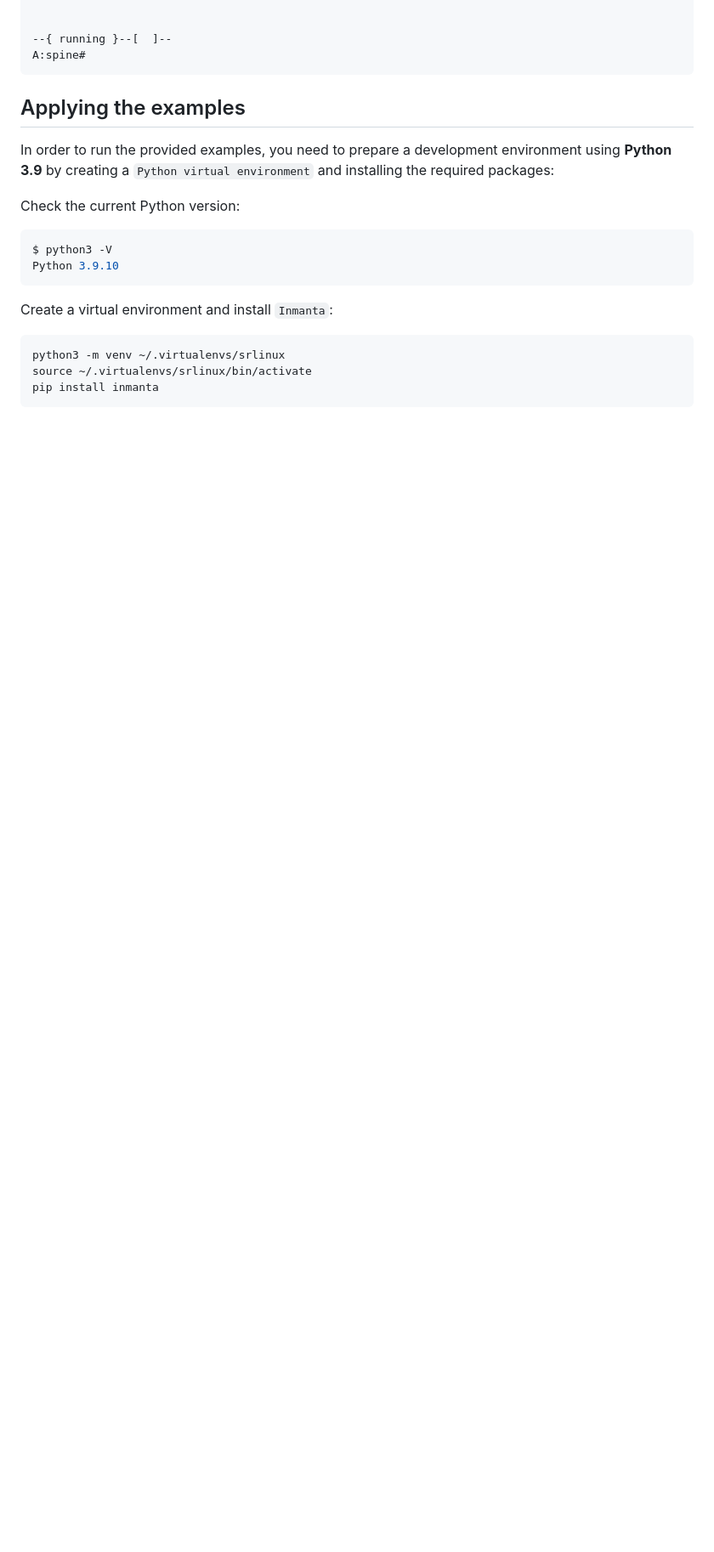
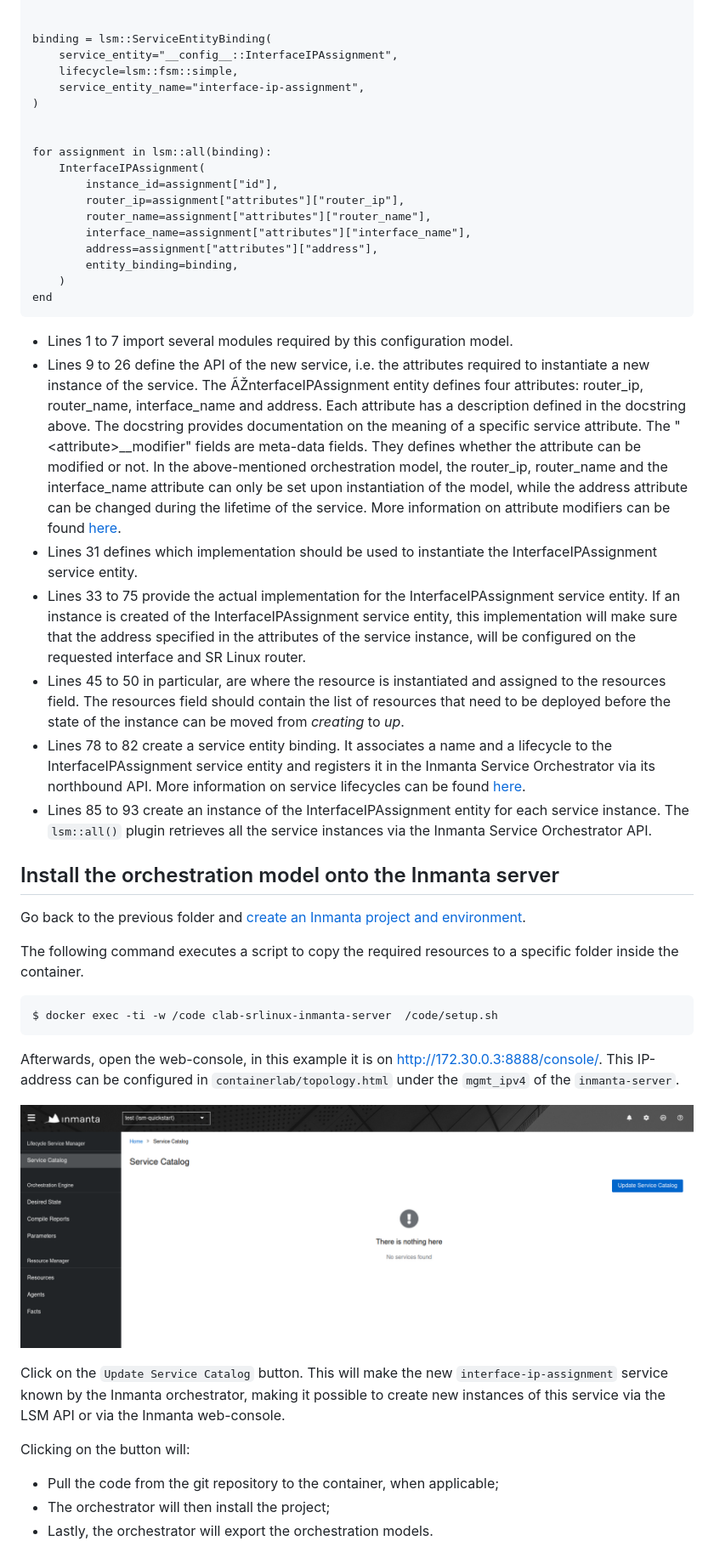
Before and after one commit to inmanta/examples, a Markdown page: lsm-srlinux/README.md, the part around one of its changes. Shown at 85% size. Drawn GitHub-style; pictures changed too: lsm-srlinux/images/empty-service-catalog.png (added); blank space fills up the shorter version.

````diff
--- a/lsm-srlinux/README.md
+++ b/lsm-srlinux/README.md
@@ -112,23 +177,90 @@ Type 'help' (and press <ENTER>) if you need any help using this.
 
 
---{ running }--[  ]--
-A:spine#
+binding = lsm::ServiceEntityBinding(
+    service_entity="__config__::InterfaceIPAssignment",
+    lifecycle=lsm::fsm::simple,
+    service_entity_name="interface-ip-assignment",
+)
+
+
+for assignment in lsm::all(binding):
+    InterfaceIPAssignment(
+        instance_id=assignment["id"],
+        router_ip=assignment["attributes"]["router_ip"],
+        router_name=assignment["attributes"]["router_name"],
+        interface_name=assignment["attributes"]["interface_name"],
+        address=assignment["attributes"]["address"],
+        entity_binding=binding,
+    )
+end
 ```
 
-## Applying the examples
+-   Lines 1 to 7 import several modules required by this configuration
+    model.
+-   Lines 9 to 26 define the API of the new service, i.e. the attributes
+    required to instantiate a new instance of the service. The
+    ÃŽnterfaceIPAssignment entity defines four attributes: router\_ip,
+    router\_name, interface\_name and address. Each attribute has a
+    description defined in the docstring above. The docstring provides
+    documentation on the meaning of a specific service attribute. The
+    \"\<attribute\>\_\_modifier\" fields are meta-data fields. They
+    defines whether the attribute can be modified or not. In the
+    above-mentioned orchestration model, the router\_ip, router\_name
+    and the interface\_name attribute can only be set upon instantiation
+    of the model, while the address attribute can be changed during the
+    lifetime of the service. More information on attribute modifiers can
+    be found
+    [here](https://docs.inmanta.com/inmanta-service-orchestrator/5/moduleguides/lsm/attributes_metadata/attributes_metadata.html#attribute-modifier).
+-   Lines 31 defines which implementation should be used to instantiate
+    the InterfaceIPAssignment service entity.
+-   Lines 33 to 75 provide the actual implementation for the
+    InterfaceIPAssignment service entity. If an instance is created of
+    the InterfaceIPAssignment service entity, this implementation will
+    make sure that the address specified in the attributes of the
+    service instance, will be configured on the requested interface and
+    SR Linux router.
+-   Lines 45 to 50 in particular, are where the resource is instantiated
+    and assigned to the resources field. The resources field should
+    contain the list of resources that need to be deployed before the
+    state of the instance can be moved from *creating* to *up*.
+-   Lines 78 to 82 create a service entity binding. It associates a name
+    and a lifecycle to the InterfaceIPAssignment service entity and
+    registers it in the Inmanta Service Orchestrator via its northbound
+    API. More information on service lifecycles can be found
+    [here](https://docs.inmanta.com/inmanta-service-orchestrator/5/moduleguides/lsm/lifecycle/lifecycle.html).
+-   Lines 85 to 93 create an instance of the InterfaceIPAssignment
+    entity for each service instance. The `lsm::all()` plugin retrieves
+    all the service instances via the Inmanta Service Orchestrator API.
 
-In order to run the provided examples, you need to prepare a development environment using **Python 3.9** by creating a `Python virtual environment` and installing the required packages:
+Install the orchestration model onto the Inmanta server
+-------------------------------------------------------
 
-Check the current Python version:
+Go back to the previous folder and
+[create an Inmanta project and environment](https://docs.inmanta.com/inmanta-service-orchestrator/5/quickstart.html#connecting-to-the-containers).
 
-```bash
-$ python3 -V
-Python 3.9.10
+The following command executes a script to copy the required resources
+to a specific folder inside the container.
+
+``` {.}
+$ docker exec -ti -w /code clab-srlinux-inmanta-server  /code/setup.sh
 ```
 
-Create a virtual environment and install `Inmanta`:
+Afterwards, open the web-console, in this example it is on
+<http://172.30.0.3:8888/console/>. This IP-address can be configured in
+`containerlab/topology.html` under the `mgmt_ipv4` of the
+`inmanta-server`.
 
-```bash
-python3 -m venv ~/.virtualenvs/srlinux
-source ~/.virtualenvs/srlinux/bin/activate
-pip install inmanta
+![interface-ip-assignment service in service catalog](images/empty-service-catalog.png)
+
+Click on the `Update Service Catalog` button. This will make the new
+`interface-ip-assignment` service known by the Inmanta orchestrator,
+making it possible to create new instances of this service via the LSM
+API or via the Inmanta web-console.
+
+Clicking on the button will:
+
+-   Pull the code from the git repository to the container, when
+    applicable;
+-   The orchestrator will then install the project;
+-   Lastly, the orchestrator will export the orchestration models.
+
````
Also changed, not shown: other parts of lsm-srlinux/README.md (+234 -164 lines), lsm-srlinux/images/add-instance-form.png (added), lsm-srlinux/images/add-instance.png (added), lsm-srlinux/images/instance-in-up-state.png (added), lsm-srlinux/images/service-catalog.png (added), lsm-srlinux/images/setup.png (added).
